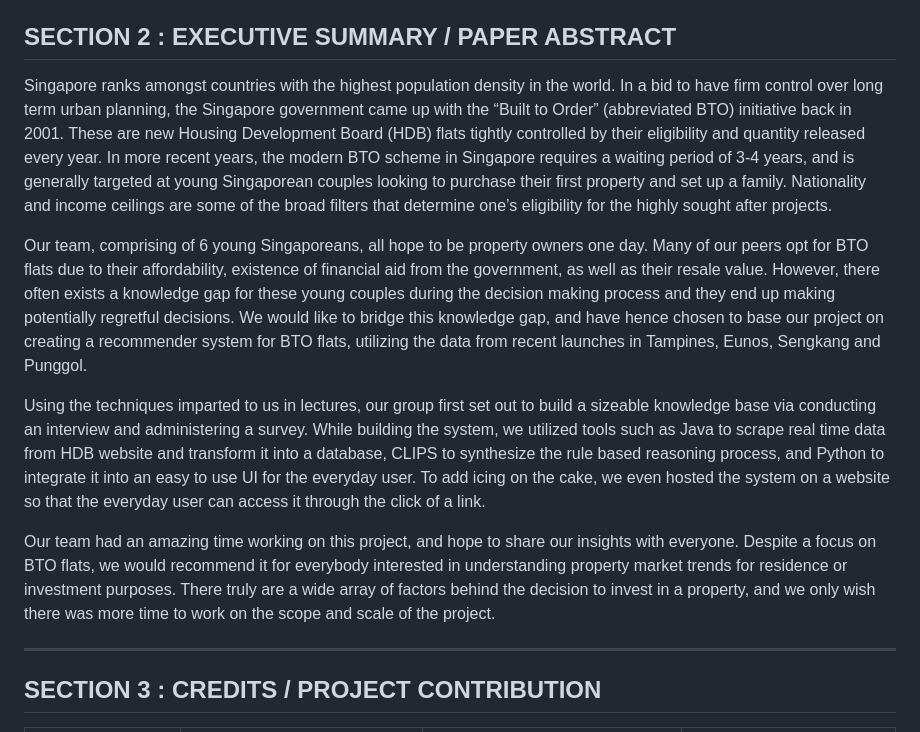
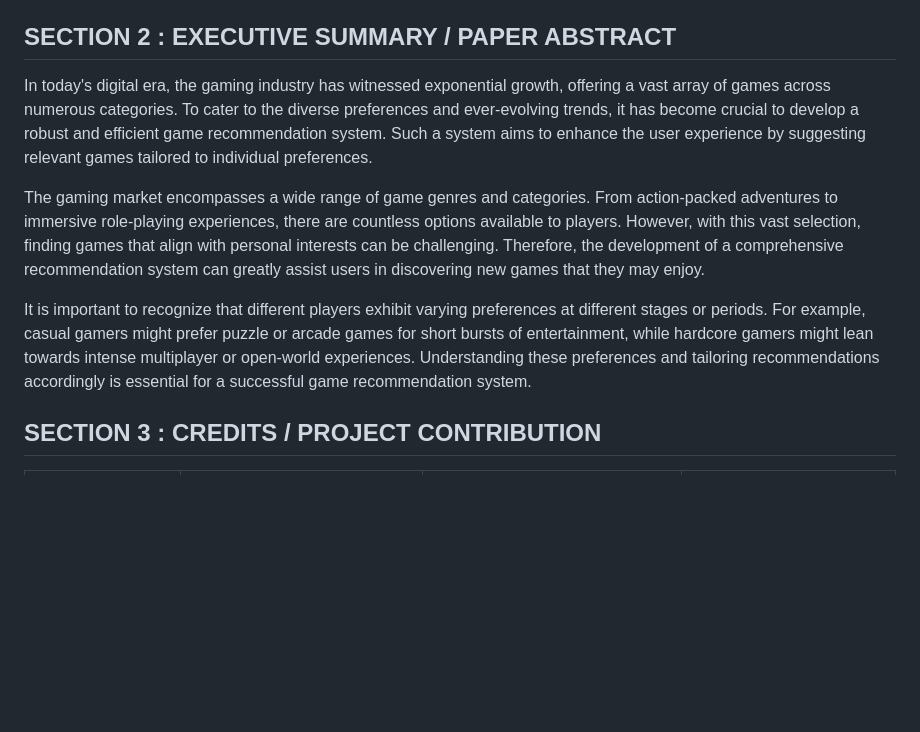
Before and after one commit to TimeChanged/IRS-PM-2023-10-19-ISY5001FT-GRP15-GameRS, a Markdown page: README.md, the part around one of its changes. GitHub-like rendering; blank space fills up the shorter version.

```diff
--- a/README.md
+++ b/README.md
@@ -24,17 +20,11 @@
 
 ## SECTION 2 : EXECUTIVE SUMMARY / PAPER ABSTRACT
-Singapore ranks amongst countries with the highest population density in the world. In a bid to have firm control over long term urban planning, the Singapore government came up with the “Built to Order” (abbreviated BTO) initiative back in 2001. These are new Housing Development Board (HDB) flats tightly controlled by their eligibility and quantity released every year. In more recent years, the modern BTO scheme in Singapore requires a waiting period of 3-4 years, and is generally targeted at young Singaporean couples looking to purchase their first property and set up a family. Nationality and income ceilings are some of the broad filters that determine one’s eligibility for the highly sought after projects.
+In today's digital era, the gaming industry has witnessed exponential growth, offering a vast array of games across numerous categories. To cater to the diverse preferences and ever-evolving trends, it has become crucial to develop a robust and efficient game recommendation system. Such a system aims to enhance the user experience by suggesting relevant games tailored to individual preferences.
 
+The gaming market encompasses a wide range of game genres and categories. From action-packed adventures to immersive role-playing experiences, there are countless options available to players. However, with this vast selection, finding games that align with personal interests can be challenging. Therefore, the development of a comprehensive recommendation system can greatly assist users in discovering new games that they may enjoy.
 
-Our team, comprising of 6 young Singaporeans, all hope to be property owners one day. Many of our peers opt for BTO flats due to their affordability, existence of financial aid from the government, as well as their resale value. However, there often exists a knowledge gap for these young couples during the decision making process and they end up making potentially regretful decisions. We would like to bridge this knowledge gap, and have hence chosen to base our project on creating a recommender system for BTO flats, utilizing the data from recent launches in Tampines, Eunos, Sengkang and Punggol.
+It is important to recognize that different players exhibit varying preferences at different stages or periods. For example, casual gamers might prefer puzzle or arcade games for short bursts of entertainment, while hardcore gamers might lean towards intense multiplayer or open-world experiences. Understanding these preferences and tailoring recommendations accordingly is essential for a successful game recommendation system.
 
-
-Using the techniques imparted to us in lectures, our group first set out to build a sizeable knowledge base via conducting an interview and administering a survey. While building the system, we utilized tools such as Java to scrape real time data from HDB website and transform it into a database, CLIPS to synthesize the rule based reasoning process, and Python to integrate it into an easy to use UI for the everyday user. To add icing on the cake, we even hosted the system on a website so that the everyday user can access it through the click of a link.
-
-
-Our team had an amazing time working on this project, and hope to share our insights with everyone. Despite a focus on BTO flats, we would recommend it for everybody interested in understanding property market trends for residence or investment purposes. There truly are a wide array of factors behind the decision to invest in a property, and we only wish there was more time to work on the scope and scale of the project.
-
----
 
 ## SECTION 3 : CREDITS / PROJECT CONTRIBUTION
 
```
Also changed, not shown: other parts of README.md (+12 -49 lines).
